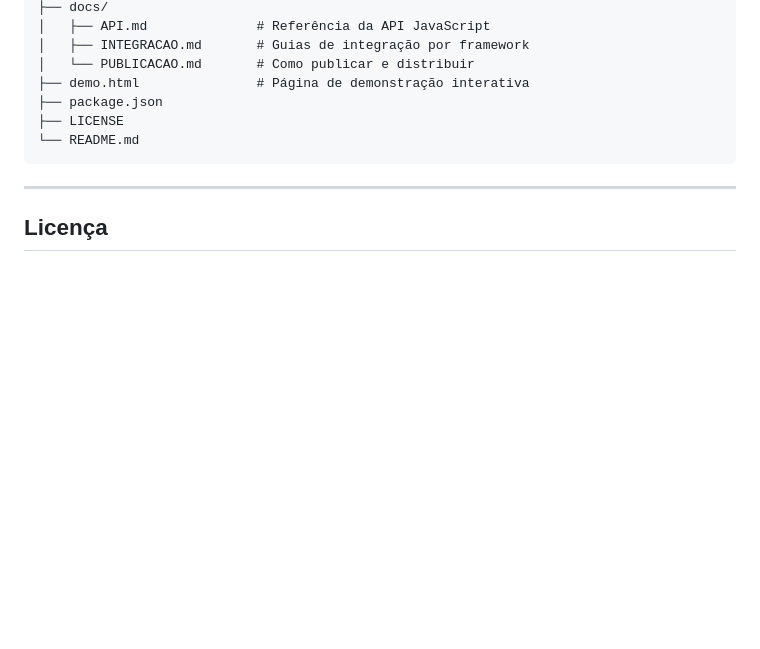
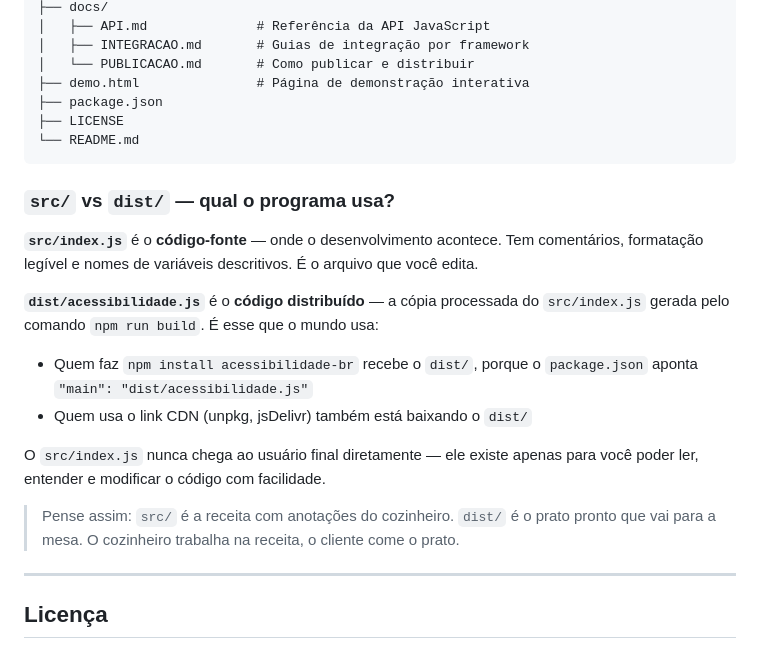
Before and after one commit to juliocezar96/acessibilidade-br, a Markdown page: README.md, the part around the change. Rendered like a GitHub page; blank space fills up the shorter version.

Commit message:
Atualização do Readme

````diff
--- a/README.md
+++ b/README.md
@@ -229,6 +229,19 @@ acessibilidade-br/
 └── README.md
 ```
 
+### `src/` vs `dist/` — qual o programa usa?
+
+**`src/index.js`** é o **código-fonte** — onde o desenvolvimento acontece. Tem comentários, formatação legível e nomes de variáveis descritivos. É o arquivo que você edita.
+
+**`dist/acessibilidade.js`** é o **código distribuído** — a cópia processada do `src/index.js` gerada pelo comando `npm run build`. É esse que o mundo usa:
+
+- Quem faz `npm install acessibilidade-br` recebe o `dist/`, porque o `package.json` aponta `"main": "dist/acessibilidade.js"`
+- Quem usa o link CDN (unpkg, jsDelivr) também está baixando o `dist/`
+
+O `src/index.js` nunca chega ao usuário final diretamente — ele existe apenas para você poder ler, entender e modificar o código com facilidade.
+
+> Pense assim: `src/` é a receita com anotações do cozinheiro. `dist/` é o prato pronto que vai para a mesa. O cozinheiro trabalha na receita, o cliente come o prato.
+
 ---
 
 ## Licença
````
